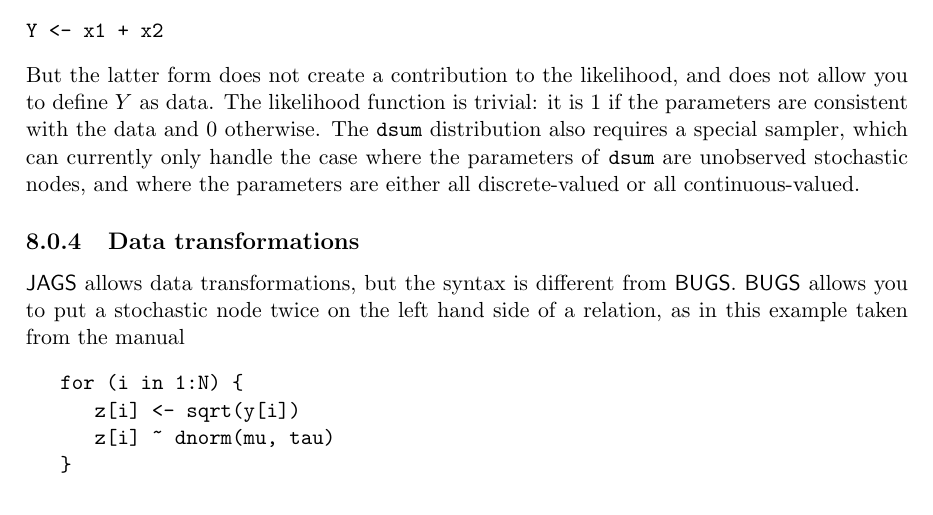
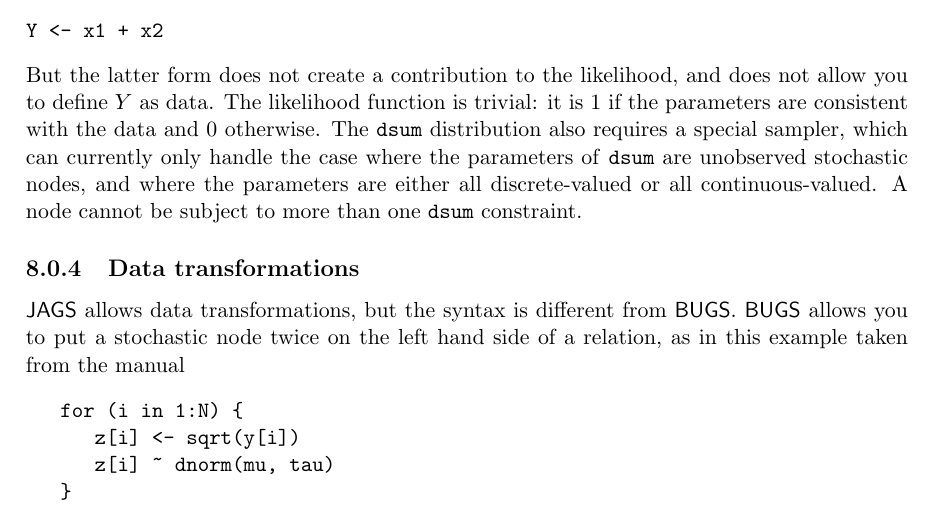
Before and after one commit to rohan-shah/mcmc-jags, a LaTeX document (doc/manual/jags_user_manual.tex): part of page 34 of 40, cut so that both start at the same text. Compiled offline with pdfLaTeX.

Commit message:
Clarify restrictions of dsum sampler.

```diff
--- a/doc/manual/jags_user_manual.tex
+++ b/doc/manual/jags_user_manual.tex
@@ -1641,7 +1641,8 @@
 0 otherwise.  The \texttt{dsum} distribution also requires a special
 sampler, which can currently only handle the case where the parameters
 of \texttt{dsum} are unobserved stochastic nodes, and where the
-parameters are either all discrete-valued or all continuous-valued.
+parameters are either all discrete-valued or all continuous-valued. A node
+cannot be subject to more than one \texttt{dsum} constraint.
 
 \subsection{Data transformations}
 \label{section:data:tranformations}
```
